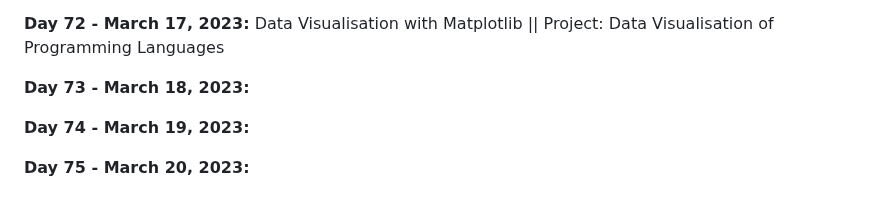
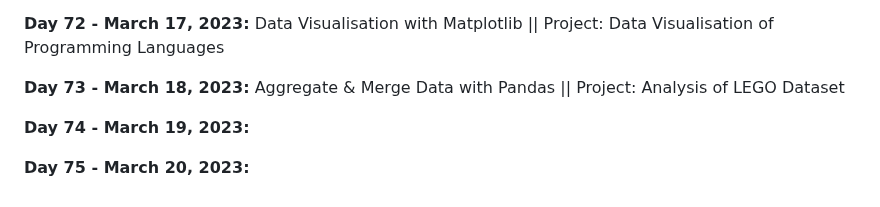
Before and after one commit to vignesh-chaturvedi/100DaysofPython, a Markdown page: README.md, the part around the change. Drawn GitHub-style.

```diff
--- a/README.md
+++ b/README.md
@@ -155,7 +155,7 @@ I am currently working through [*100 Days of Code: The Complete Python Pro Bootc
 
 **Day 72 - March 17, 2023:** Data Visualisation with Matplotlib || Project: Data Visualisation of Programming Languages
 
-**Day 73 - March 18, 2023:**
+**Day 73 - March 18, 2023:** Aggregate & Merge Data with Pandas || Project: Analysis of LEGO Dataset
 
 **Day 74 - March 19, 2023:**
 
```
